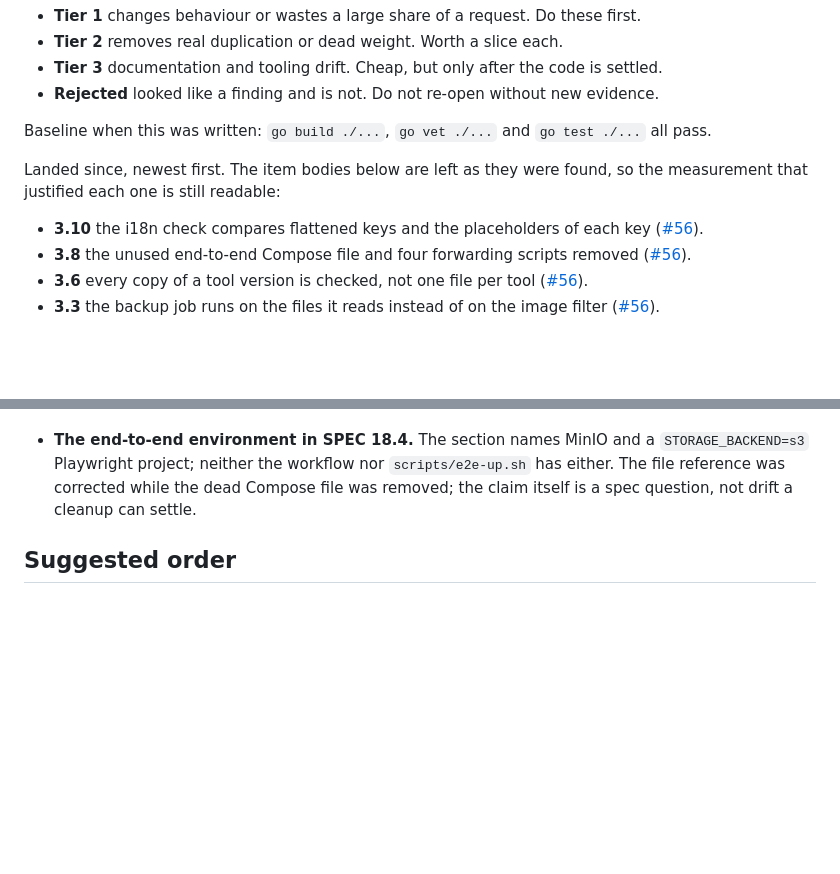
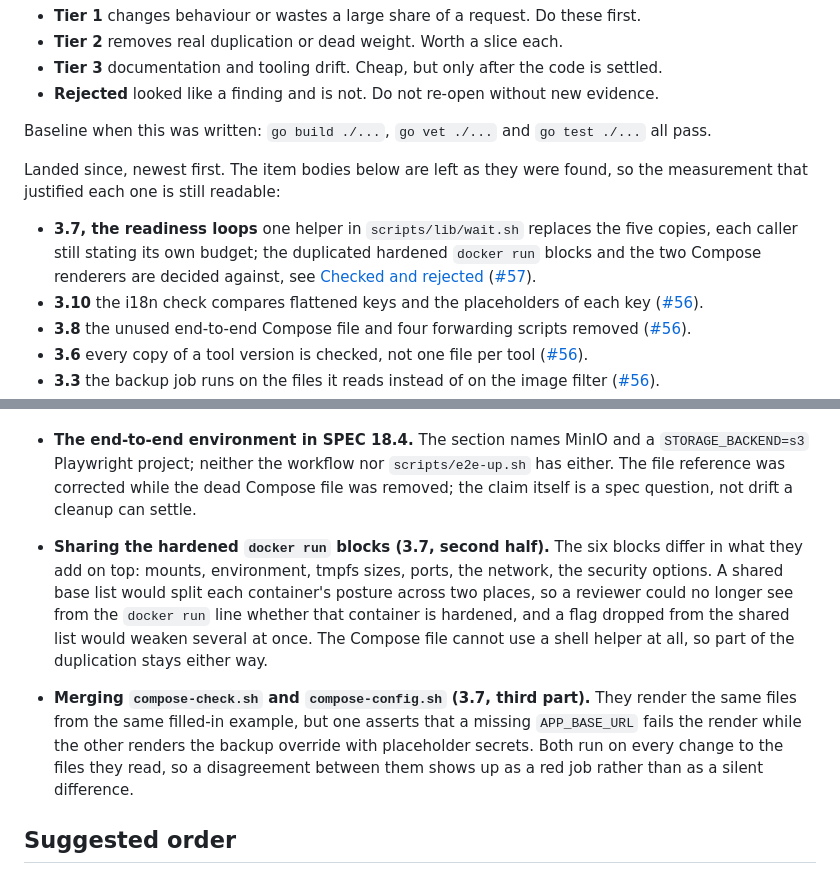
Before and after one commit to BlackDark/vc-reisekostenabrechnung, a Markdown page: docs/ideas/code-health.md, 2 parts joined by grey strips. Drawn GitHub-style; blank space fills up the shorter version.

Commit message:
docs: record the encoder measurement and the rest of Tier 3
The roadmap row for ADR 0005 asked for a measurement before the codec
decision, and the code health list asked for the readiness loops. Both
are now done, so the row and the list say what was measured and what is
left: the quality setting, which needs the real receipts from O7 and the
operator.

The other two parts of 3.7 are recorded as decided instead. The hardened
docker run blocks stay explicit at each call site because they differ in
mounts, environment, tmpfs sizes, ports and network, and a shared base
list would hide a containers security posture from the line that starts
it. The two Compose renderers stay separate because one asserts that a
missing APP_BASE_URL fails the render while the other renders the backup
override with placeholder secrets.

```diff
--- a/docs/ideas/code-health.md
+++ b/docs/ideas/code-health.md
@@ -22,6 +22,11 @@ Baseline when this was written: `go build ./...`, `go vet ./...` and `go test ./
 Landed since, newest first. The item bodies below are left as they were found, so the
 measurement that justified each one is still readable:
 
+- **3.7, the readiness loops** one helper in `scripts/lib/wait.sh` replaces the five
+  copies, each caller still stating its own budget; the duplicated hardened
+  `docker run` blocks and the two Compose renderers are decided against, see
+  [Checked and rejected](#checked-and-rejected)
+  ([#57](https://github.com/BlackDark/vc-reisekostenabrechnung/pull/57)).
 - **3.10** the i18n check compares flattened keys and the placeholders of each key
   ([#56](https://github.com/BlackDark/vc-reisekostenabrechnung/pull/56)).
 - **3.8** the unused end-to-end Compose file and four forwarding scripts removed
@@ -571,6 +576,19 @@ Recorded so nobody re-opens them.
   either. The file reference was corrected while the dead Compose file was removed; the
   claim itself is a spec question, not drift a cleanup can settle.
 
+- **Sharing the hardened `docker run` blocks (3.7, second half).** The six blocks differ in
+  what they add on top: mounts, environment, tmpfs sizes, ports, the network, the security
+  options. A shared base list would split each container's posture across two places, so a
+  reviewer could no longer see from the `docker run` line whether that container is
+  hardened, and a flag dropped from the shared list would weaken several at once. The
+  Compose file cannot use a shell helper at all, so part of the duplication stays either
+  way.
+- **Merging `compose-check.sh` and `compose-config.sh` (3.7, third part).** They render the
+  same files from the same filled-in example, but one asserts that a missing `APP_BASE_URL`
+  fails the render while the other renders the backup override with placeholder secrets.
+  Both run on every change to the files they read, so a disagreement between them shows up
+  as a red job rather than as a silent difference.
+
 ## Suggested order
 
 1. 1.1 and 1.2 (behaviour fixes, no design work), each with its own test.
```
Also changed, not shown: docs/roadmap.md (+1 -1 lines).
